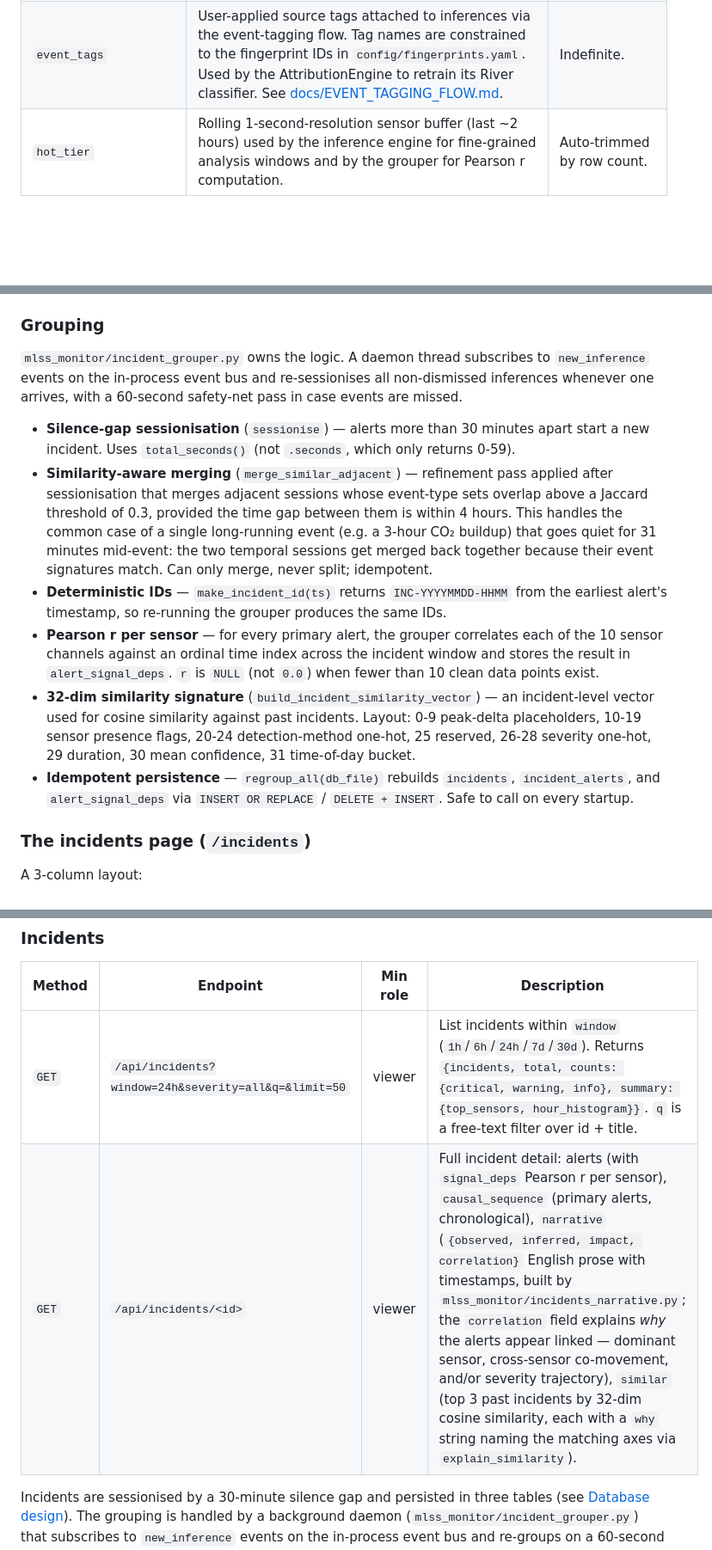
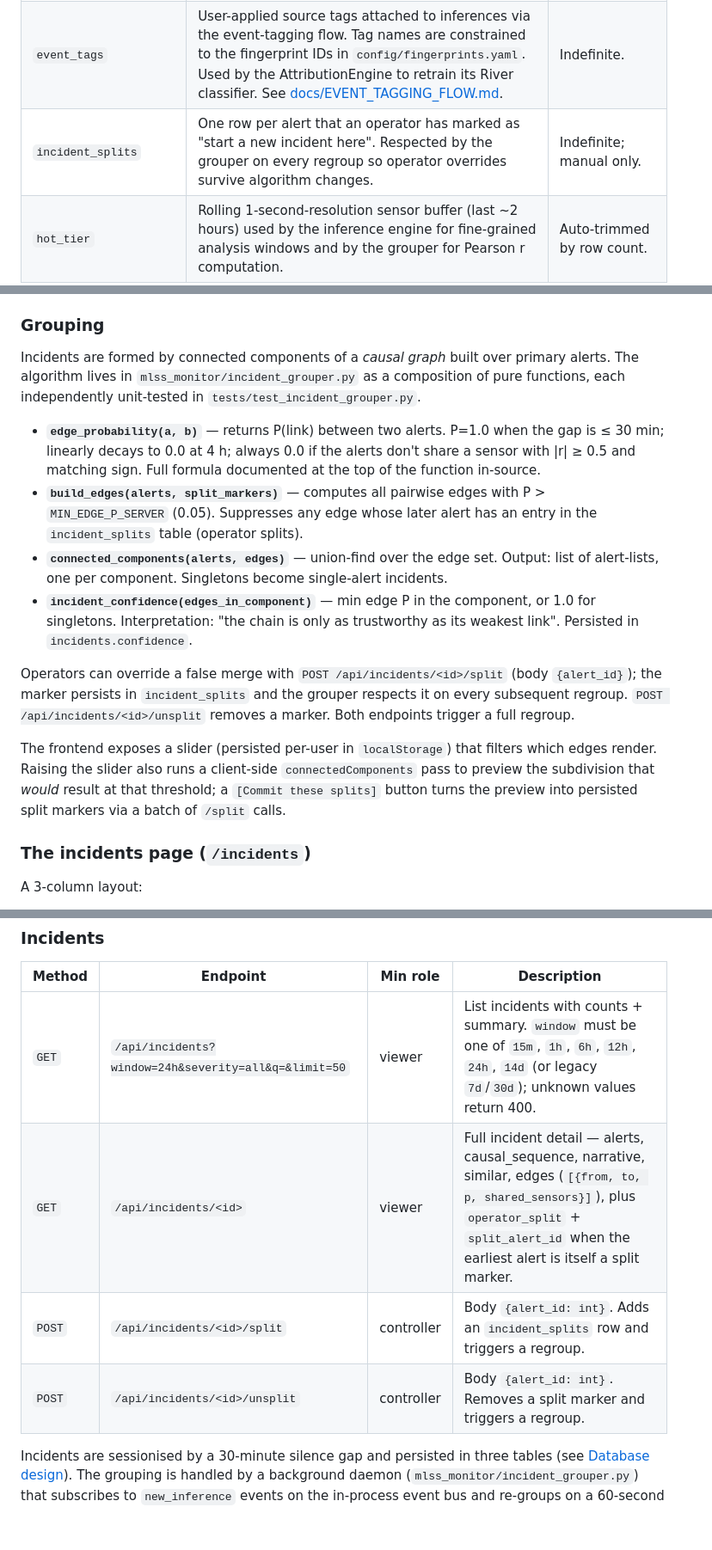
Before and after one commit to Ryan-be/mars-air-quility, a Markdown page: readme.md, 3 parts joined by grey strips. Shown at 86% size. GitHub-like rendering; blank space fills up the shorter version.

Commit message:
docs: rewrite grouping section for causal-DAG algorithm
Co-Authored-By: Claude Sonnet 4.6 <noreply@anthropic.com>

```diff
--- a/readme.md
+++ b/readme.md
@@ -418,6 +425,7 @@ erDiagram
 | `incident_alerts` | Many-to-many link between `incidents` and `inferences` with `is_primary` flag (0 = cross-incident context like hourly summaries, 1 = primary alert). | Rebuilt on each regroup. |
 | `alert_signal_deps` | Pearson r correlation between an alert and each of the 10 sensor channels within the incident window, plus `lag_seconds`. `r` is `NULL` (not 0.0) when there were fewer than 10 clean data points. | Rebuilt on each regroup. |
 | `event_tags` | User-applied source tags attached to inferences via the event-tagging flow. Tag names are constrained to the fingerprint IDs in `config/fingerprints.yaml`. Used by the AttributionEngine to retrain its River classifier. See [docs/EVENT_TAGGING_FLOW.md](docs/EVENT_TAGGING_FLOW.md). | Indefinite. |
+| `incident_splits` | One row per alert that an operator has marked as "start a new incident here". Respected by the grouper on every regroup so operator overrides survive algorithm changes. | Indefinite; manual only. |
 | `hot_tier` | Rolling 1-second-resolution sensor buffer (last ~2 hours) used by the inference engine for fine-grained analysis windows and by the grouper for Pearson r computation. | Auto-trimmed by row count. |
 
 ### Key design decisions
@@ -666,14 +674,16 @@ Individual inferences are noisy in isolation. When the room gets warm at noon, C
 
 ### Grouping
 
-`mlss_monitor/incident_grouper.py` owns the logic. A daemon thread subscribes to `new_inference` events on the in-process event bus and re-sessionises all non-dismissed inferences whenever one arrives, with a 60-second safety-net pass in case events are missed.
+Incidents are formed by connected components of a *causal graph* built over primary alerts. The algorithm lives in `mlss_monitor/incident_grouper.py` as a composition of pure functions, each independently unit-tested in `tests/test_incident_grouper.py`.
 
-- **Silence-gap sessionisation** (`sessionise`) — alerts more than 30 minutes apart start a new incident. Uses `total_seconds()` (not `.seconds`, which only returns 0-59).
-- **Similarity-aware merging** (`merge_similar_adjacent`) — refinement pass applied after sessionisation that merges adjacent sessions whose event-type sets overlap above a Jaccard threshold of 0.3, provided the time gap between them is within 4 hours. This handles the common case of a single long-running event (e.g. a 3-hour CO₂ buildup) that goes quiet for 31 minutes mid-event: the two temporal sessions get merged back together because their event signatures match. Can only merge, never split; idempotent.
-- **Deterministic IDs** — `make_incident_id(ts)` returns `INC-YYYYMMDD-HHMM` from the earliest alert's timestamp, so re-running the grouper produces the same IDs.
-- **Pearson r per sensor** — for every primary alert, the grouper correlates each of the 10 sensor channels against an ordinal time index across the incident window and stores the result in `alert_signal_deps`. `r` is `NULL` (not `0.0`) when fewer than 10 clean data points exist.
-- **32-dim similarity signature** (`build_incident_similarity_vector`) — an incident-level vector used for cosine similarity against past incidents. Layout: 0-9 peak-delta placeholders, 10-19 sensor presence flags, 20-24 detection-method one-hot, 25 reserved, 26-28 severity one-hot, 29 duration, 30 mean confidence, 31 time-of-day bucket.
-- **Idempotent persistence** — `regroup_all(db_file)` rebuilds `incidents`, `incident_alerts`, and `alert_signal_deps` via `INSERT OR REPLACE` / `DELETE + INSERT`. Safe to call on every startup.
+- **`edge_probability(a, b)`** — returns P(link) between two alerts. P=1.0 when the gap is ≤ 30 min; linearly decays to 0.0 at 4 h; always 0.0 if the alerts don't share a sensor with |r| ≥ 0.5 and matching sign. Full formula documented at the top of the function in-source.
+- **`build_edges(alerts, split_markers)`** — computes all pairwise edges with P > `MIN_EDGE_P_SERVER` (0.05). Suppresses any edge whose later alert has an entry in the `incident_splits` table (operator splits).
+- **`connected_components(alerts, edges)`** — union-find over the edge set. Output: list of alert-lists, one per component. Singletons become single-alert incidents.
+- **`incident_confidence(edges_in_component)`** — min edge P in the component, or 1.0 for singletons. Interpretation: "the chain is only as trustworthy as its weakest link". Persisted in `incidents.confidence`.
+
+Operators can override a false merge with `POST /api/incidents/<id>/split` (body `{alert_id}`); the marker persists in `incident_splits` and the grouper respects it on every subsequent regroup. `POST /api/incidents/<id>/unsplit` removes a marker. Both endpoints trigger a full regroup.
+
+The frontend exposes a slider (persisted per-user in `localStorage`) that filters which edges render. Raising the slider also runs a client-side `connectedComponents` pass to preview the subdivision that *would* result at that threshold; a `[Commit these splits]` button turns the preview into persisted split markers via a batch of `/split` calls.
 
 ### The incidents page (`/incidents`)
 
@@ -986,8 +996,10 @@ The `MLSS_ALLOWED_GITHUB_USER` bootstrap account always has the **admin** role r
 
 | Method | Endpoint | Min role | Description |
 |---|---|---|---|
-| `GET` | `/api/incidents?window=24h&severity=all&q=&limit=50` | viewer | List incidents within `window` (`1h`/`6h`/`24h`/`7d`/`30d`). Returns `{incidents, total, counts: {critical, warning, info}, summary: {top_sensors, hour_histogram}}`. `q` is a free-text filter over id + title. |
-| `GET` | `/api/incidents/<id>` | viewer | Full incident detail: alerts (with `signal_deps` Pearson r per sensor), `causal_sequence` (primary alerts, chronological), `narrative` (`{observed, inferred, impact, correlation}` English prose with timestamps, built by `mlss_monitor/incidents_narrative.py`; the `correlation` field explains *why* the alerts appear linked — dominant sensor, cross-sensor co-movement, and/or severity trajectory), `similar` (top 3 past incidents by 32-dim cosine similarity, each with a `why` string naming the matching axes via `explain_similarity`). |
+| `GET` | `/api/incidents?window=24h&severity=all&q=&limit=50` | viewer | List incidents with counts + summary. `window` must be one of `15m`, `1h`, `6h`, `12h`, `24h`, `14d` (or legacy `7d`/`30d`); unknown values return 400. |
+| `GET` | `/api/incidents/<id>` | viewer | Full incident detail — alerts, causal_sequence, narrative, similar, edges (`[{from, to, p, shared_sensors}]`), plus `operator_split` + `split_alert_id` when the earliest alert is itself a split marker. |
+| `POST` | `/api/incidents/<id>/split` | controller | Body `{alert_id: int}`. Adds an `incident_splits` row and triggers a regroup. |
+| `POST` | `/api/incidents/<id>/unsplit` | controller | Body `{alert_id: int}`. Removes a split marker and triggers a regroup. |
 
 Incidents are sessionised by a 30-minute silence gap and persisted in three tables (see [Database design](#database-design)). The grouping is handled by a background daemon (`mlss_monitor/incident_grouper.py`) that subscribes to `new_inference` events on the in-process event bus and re-groups on a 60-second safety-net interval. See `docs/superpowers/plans/2026-04-23-incident-correlation-graph.md` and `docs/superpowers/plans/2026-04-23-incidents-tab-improvements.md` for the full architecture.
 
```
Also changed, not shown: other parts of readme.md (+7 -0 lines).
